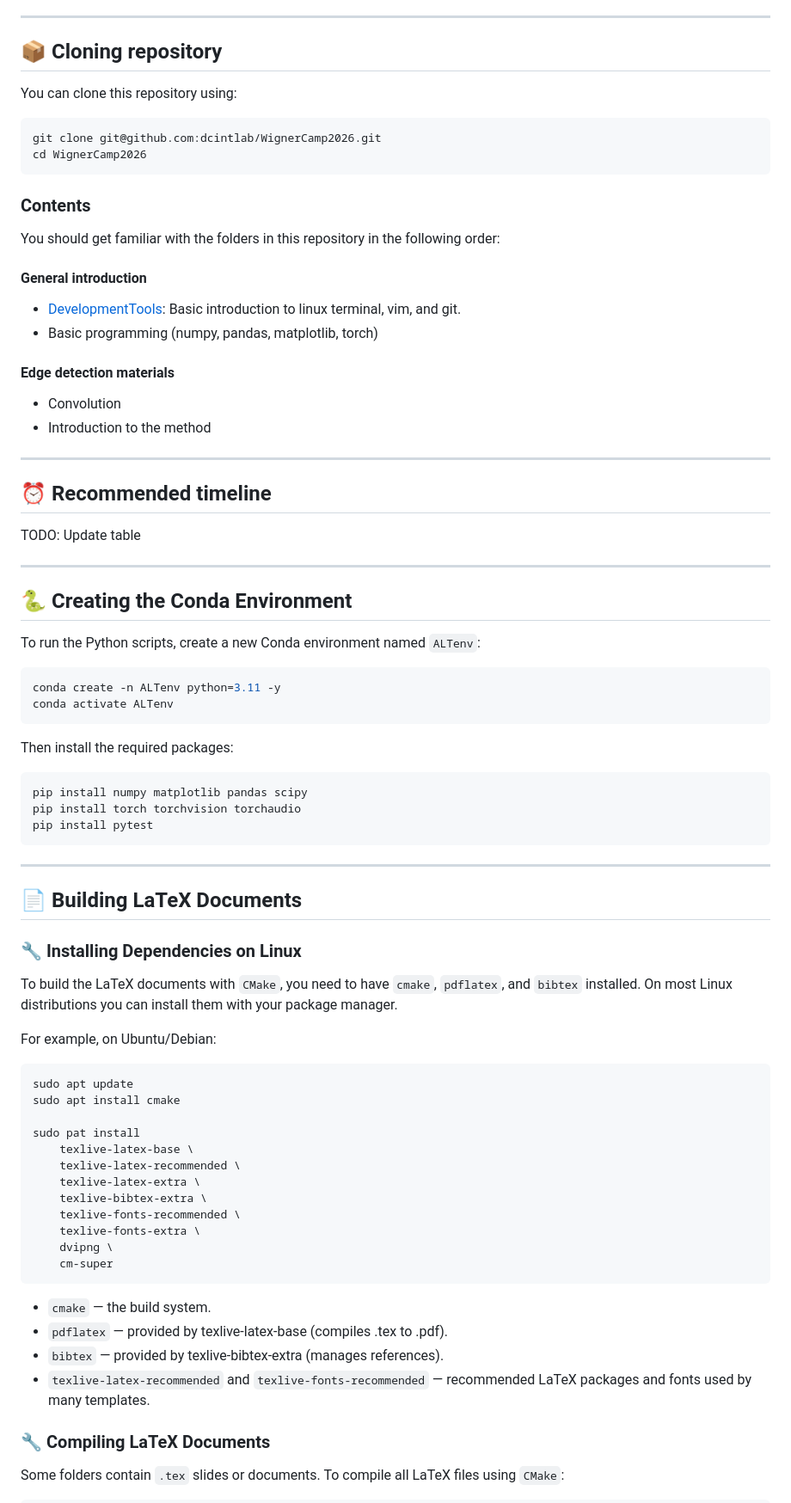
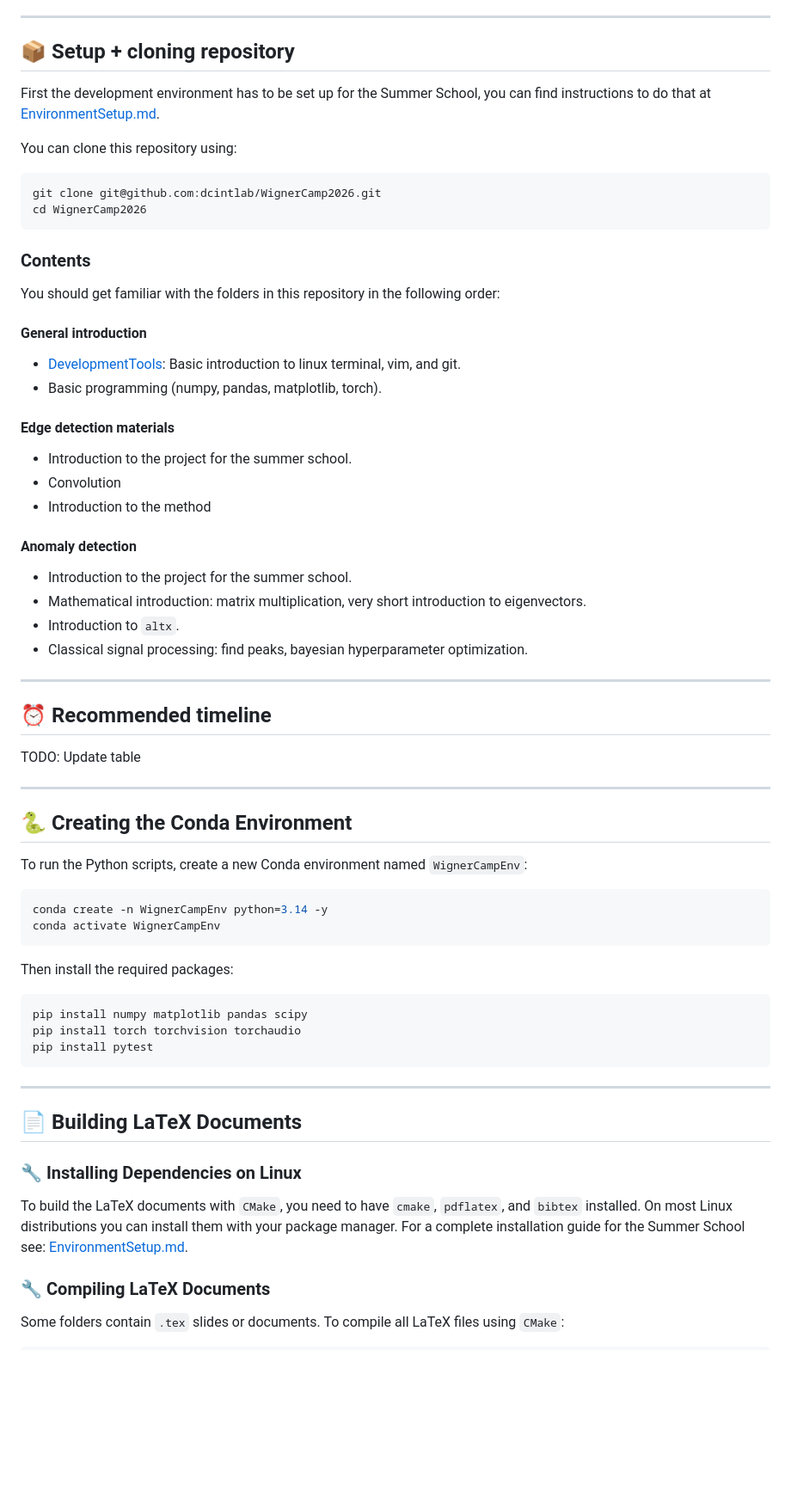
Before and after one commit to intensivedatacomp/WignerCamp2026, a Markdown page: README.md, the part around the change. Shown at 86% size. Rendered like a GitHub page; blank space fills up the shorter version.

Commit message:
Added einvironment setup

````diff
--- a/README.md
+++ b/README.md
@@ -13,7 +13,9 @@ This year 2 different projects are offered to students:
 
 ---
 
-## 📦 Cloning repository
+## 📦 Setup + cloning repository
+
+First the development environment has to be set up for the Summer School, you can find instructions to do that at [EnvironmentSetup.md](DevelopmentTools/EnvironmentSetup.md).
 
 You can clone this repository using:
 
@@ -28,11 +30,18 @@ You should get familiar with the folders in this repository in the following ord
 
 #### General introduction
 - [DevelopmentTools](DevelopmentTools): Basic introduction to linux terminal, vim, and git.
-- Basic programming (numpy, pandas, matplotlib, torch)
+- Basic programming (numpy, pandas, matplotlib, torch).
 
 #### Edge detection materials
+- Introduction to the project for the summer school.
 - Convolution
 - Introduction to the method
+
+#### Anomaly detection
+- Introduction to the project for the summer school.
+- Mathematical introduction: matrix multiplication, very short introduction to eigenvectors.
+- Introduction to `altx`.
+- Classical signal processing: find peaks, bayesian hyperparameter optimization.
 
 ---
 
@@ -44,11 +53,11 @@ TODO: Update table
 
 ## 🐍 Creating the Conda Environment
 
-To run the Python scripts, create a new Conda environment named `ALTenv`:
+To run the Python scripts, create a new Conda environment named `WignerCampEnv`:
 
 ```bash
-conda create -n ALTenv python=3.11 -y
-conda activate ALTenv
+conda create -n WignerCampEnv python=3.14 -y
+conda activate WignerCampEnv
 ```
 
 Then install the required packages:
@@ -64,28 +73,7 @@ pip install pytest
 ## 📄 Building LaTeX Documents
 
 ### 🔧 Installing Dependencies on Linux
-To build the LaTeX documents with `CMake`, you need to have `cmake`, `pdflatex`, and `bibtex` installed. On most Linux distributions you can install them with your package manager.
-
-For example, on Ubuntu/Debian:
-```bash
-sudo apt update
-sudo apt install cmake
-
-sudo pat install
-    texlive-latex-base \
-    texlive-latex-recommended \
-    texlive-latex-extra \
-    texlive-bibtex-extra \
-    texlive-fonts-recommended \
-    texlive-fonts-extra \
-    dvipng \
-    cm-super
-```
-
-- `cmake` — the build system.
-- `pdflatex` — provided by texlive-latex-base (compiles .tex to .pdf).
-- `bibtex` — provided by texlive-bibtex-extra (manages references).
-- `texlive-latex-recommended` and `texlive-fonts-recommended` — recommended LaTeX packages and fonts used by many templates.
+To build the LaTeX documents with `CMake`, you need to have `cmake`, `pdflatex`, and `bibtex` installed. On most Linux distributions you can install them with your package manager. For a complete installation guide for the Summer School see: [EnvironmentSetup.md](DevelopmentTools/EnvironmentSetup.md).
 
 ### 🔧 Compiling LaTeX Documents
 
````
Also changed, not shown: DevelopmentTools/EnvironmentSetup.md (added, +369 -0 lines).
